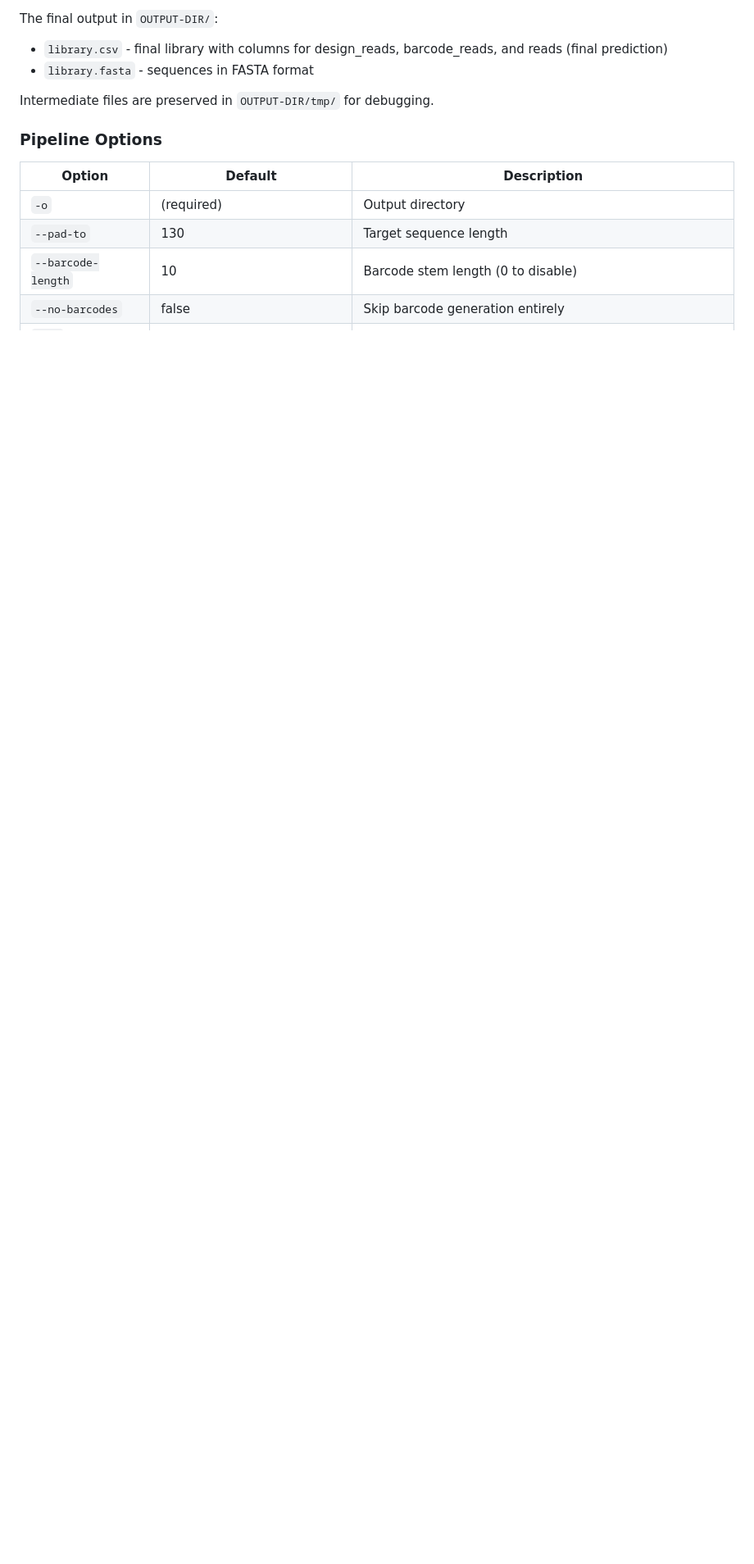
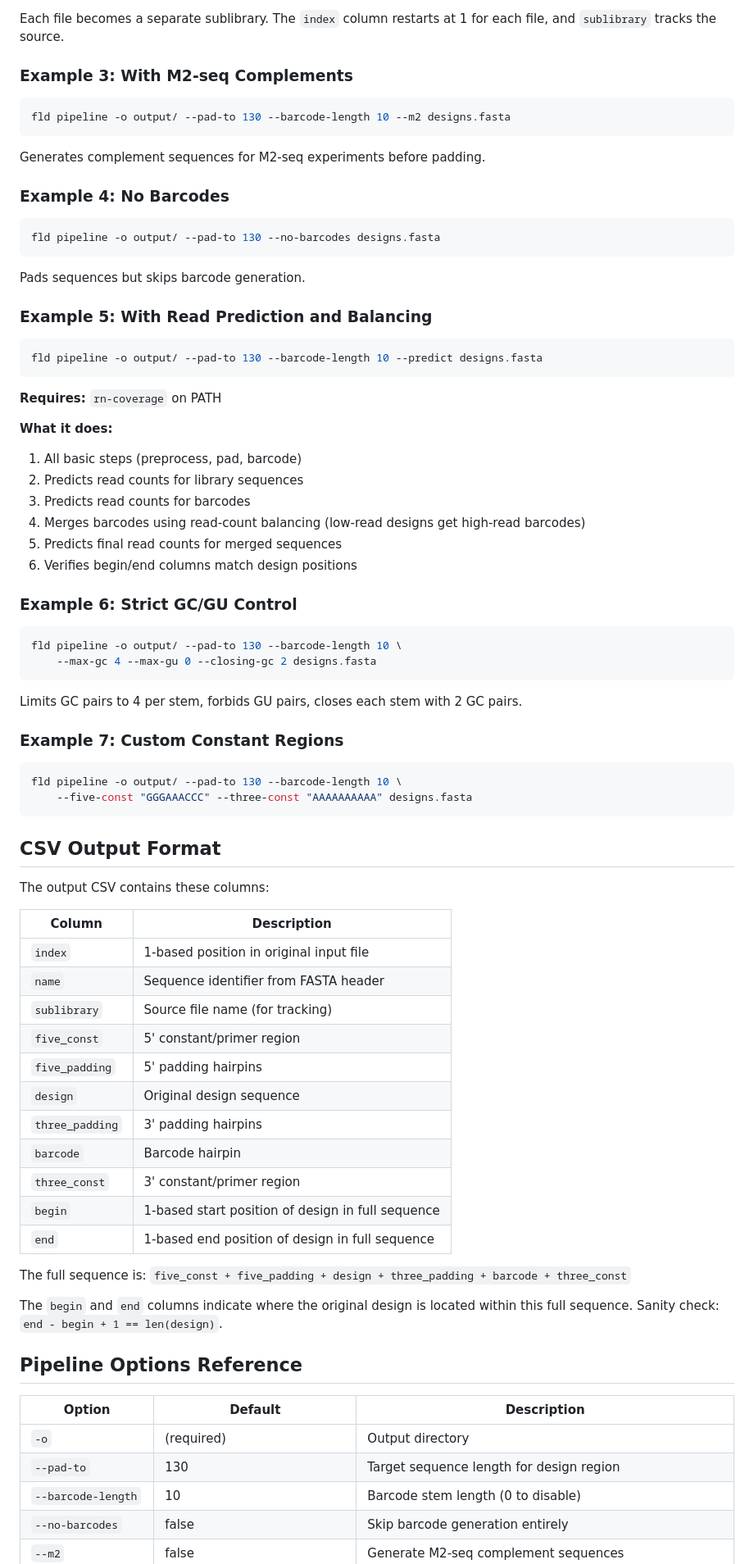
Before and after one commit to hmblair/fld, a Markdown page: README.md, the part around one of its changes. Shown at 82% size. Rendered like a GitHub page; blank space fills up the shorter version.

````diff
--- a/README.md
+++ b/README.md
@@ -276,16 +72,82 @@ fld pipeline -o OUTPUT-DIR --pad-to 130 --barcode-length 10 --predict *.fasta
 
-The final output in `OUTPUT-DIR/`:
-- `library.csv` - final library with columns for design_reads, barcode_reads, and reads (final prediction)
-- `library.fasta` - sequences in FASTA format
+Each file becomes a separate sublibrary. The `index` column restarts at 1 for each file, and `sublibrary` tracks the source.
 
-Intermediate files are preserved in `OUTPUT-DIR/tmp/` for debugging.
+### Example 3: With M2-seq Complements
 
-### Pipeline Options
+```bash
+fld pipeline -o output/ --pad-to 130 --barcode-length 10 --m2 designs.fasta
+```
+
+Generates complement sequences for M2-seq experiments before padding.
+
+### Example 4: No Barcodes
+
+```bash
+fld pipeline -o output/ --pad-to 130 --no-barcodes designs.fasta
+```
+
+Pads sequences but skips barcode generation.
+
+### Example 5: With Read Prediction and Balancing
+
+```bash
+fld pipeline -o output/ --pad-to 130 --barcode-length 10 --predict designs.fasta
+```
+
+**Requires:** `rn-coverage` on PATH
+
+**What it does:**
+1. All basic steps (preprocess, pad, barcode)
+2. Predicts read counts for library sequences
+3. Predicts read counts for barcodes
+4. Merges barcodes using read-count balancing (low-read designs get high-read barcodes)
+5. Predicts final read counts for merged sequences
+6. Verifies begin/end columns match design positions
+
+### Example 6: Strict GC/GU Control
+
+```bash
+fld pipeline -o output/ --pad-to 130 --barcode-length 10 \
+    --max-gc 4 --max-gu 0 --closing-gc 2 designs.fasta
+```
+
+Limits GC pairs to 4 per stem, forbids GU pairs, closes each stem with 2 GC pairs.
+
+### Example 7: Custom Constant Regions
+
+```bash
+fld pipeline -o output/ --pad-to 130 --barcode-length 10 \
+    --five-const "GGGAAACCC" --three-const "AAAAAAAAAA" designs.fasta
+```
+
+## CSV Output Format
+
+The output CSV contains these columns:
+
+| Column | Description |
+|--------|-------------|
+| `index` | 1-based position in original input file |
+| `name` | Sequence identifier from FASTA header |
+| `sublibrary` | Source file name (for tracking) |
+| `five_const` | 5' constant/primer region |
+| `five_padding` | 5' padding hairpins |
+| `design` | Original design sequence |
+| `three_padding` | 3' padding hairpins |
+| `barcode` | Barcode hairpin |
+| `three_const` | 3' constant/primer region |
+| `begin` | 1-based start position of design in full sequence |
+| `end` | 1-based end position of design in full sequence |
+
+The full sequence is: `five_const + five_padding + design + three_padding + barcode + three_const`
+
+The `begin` and `end` columns indicate where the original design is located within this full sequence. Sanity check: `end - begin + 1 == len(design)`.
+
+## Pipeline Options Reference
 
 | Option | Default | Description |
 |--------|---------|-------------|
 | `-o` | (required) | Output directory |
-| `--pad-to` | 130 | Target sequence length |
+| `--pad-to` | 130 | Target sequence length for design region |
 | `--barcode-length` | 10 | Barcode stem length (0 to disable) |
 | `--no-barcodes` | false | Skip barcode generation entirely |
 | `--m2` | false | Generate M2-seq complement sequences |
````
Also changed, not shown: other parts of README.md (+216 -264 lines).
